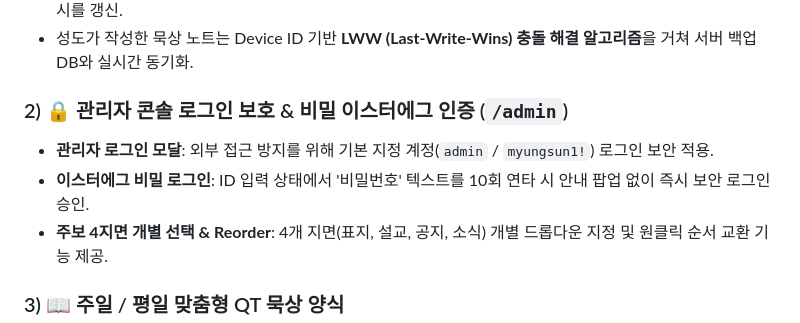
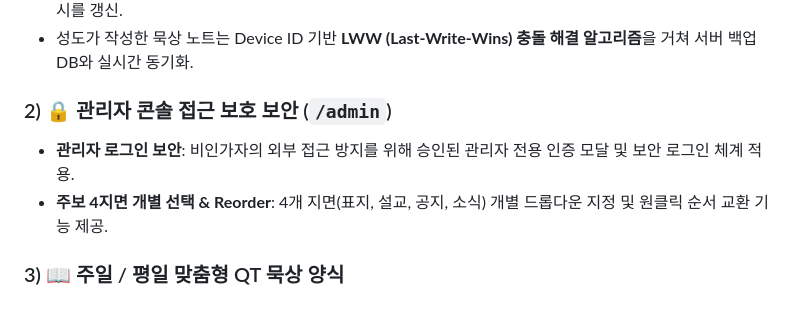
Before and after one commit to jedchoi/iworship, a Markdown page: README.md, the part around the change. Drawn GitHub-style.

Commit message:
Security: Remove sensitive credentials and secret details from README.md

```diff
--- a/README.md
+++ b/README.md
@@ -79,9 +79,8 @@ graph TD
 * 앱 구동 후 백그라운드 비동기 루틴이 서버의 신규 업데이트 유무를 자동으로 체크하여 최신 데이터로 로컬 캐시를 갱신.
 * 성도가 작성한 묵상 노트는 Device ID 기반 **LWW (Last-Write-Wins) 충돌 해결 알고리즘**을 거쳐 서버 백업 DB와 실시간 동기화.
 
-### 2) 🔒 관리자 콘솔 로그인 보호 & 비밀 이스터에그 인증 (`/admin`)
-* **관리자 로그인 모달**: 외부 접근 방지를 위해 기본 지정 계정(`admin` / `myungsun1!`) 로그인 보안 적용.
-* **이스터에그 비밀 로그인**: ID 입력 상태에서 '비밀번호' 텍스트를 10회 연타 시 안내 팝업 없이 즉시 보안 로그인 승인.
+### 2) 🔒 관리자 콘솔 접근 보호 보안 (`/admin`)
+* **관리자 로그인 보안**: 비인가자의 외부 접근 방지를 위해 승인된 관리자 전용 인증 모달 및 보안 로그인 체계 적용.
 * **주보 4지면 개별 선택 & Reorder**: 4개 지면(표지, 설교, 공지, 소식) 개별 드롭다운 지정 및 원클릭 순서 교환 기능 제공.
 
 ### 3) 📖 주일 / 평일 맞춤형 QT 묵상 양식
```
